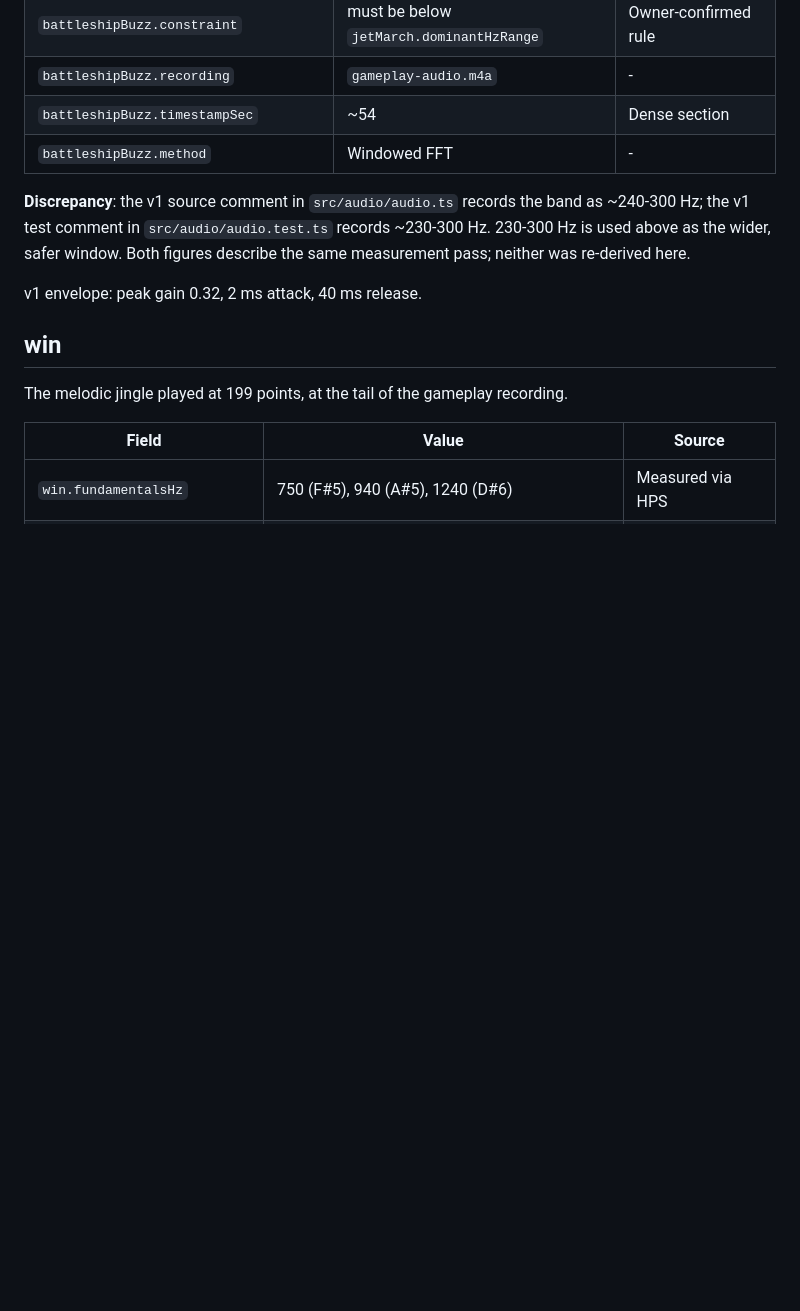
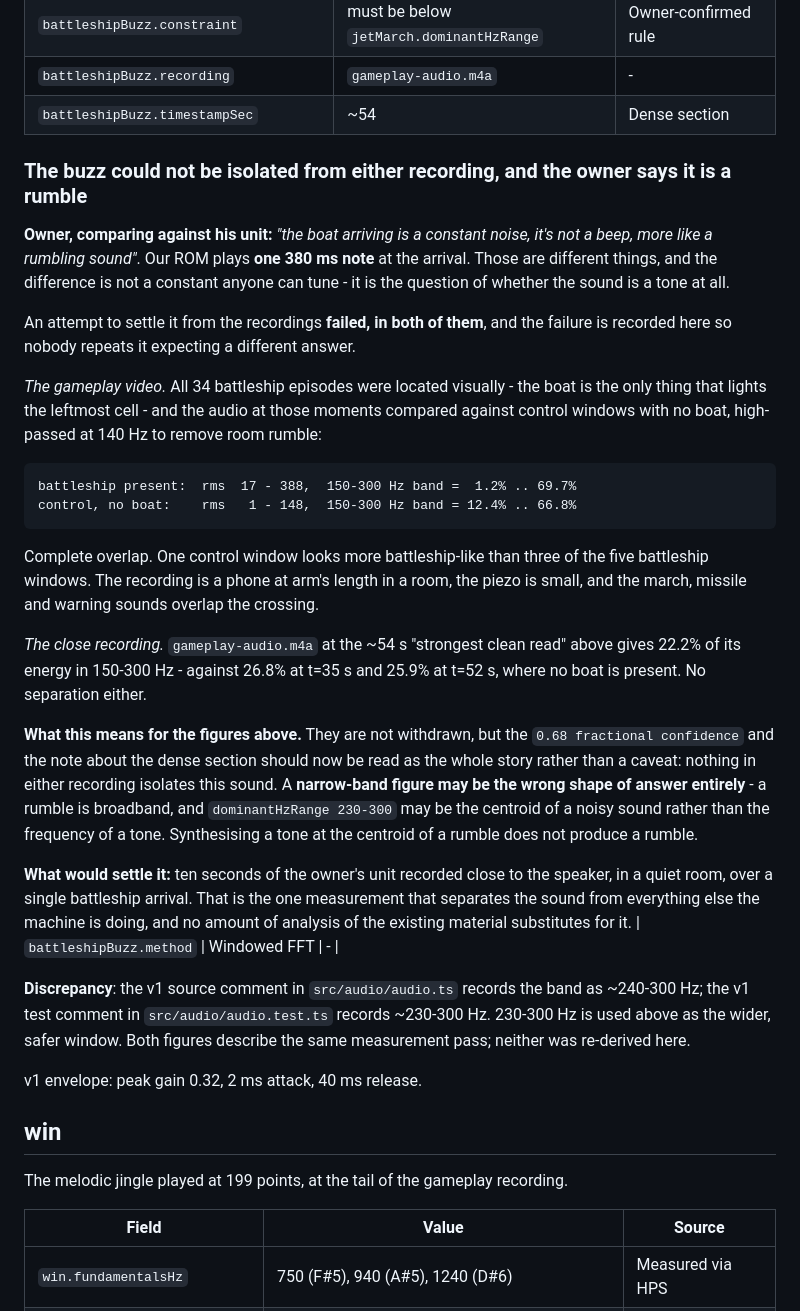
Before and after one commit to bjcoombs/jet-fighters, a Markdown page: docs/evidence/audio-reference.md, the part around the change. Rendered like a GitHub page; blank space fills up the shorter version.

Commit message:
docs: Record that the battleship buzz cannot be isolated from either recording

````diff
--- a/docs/evidence/audio-reference.md
+++ b/docs/evidence/audio-reference.md
@@ -126,6 +126,45 @@ recording makes a clean absolute read hard.
 | `battleshipBuzz.constraint` | must be below `jetMarch.dominantHzRange` | Owner-confirmed rule |
 | `battleshipBuzz.recording` | `gameplay-audio.m4a` | - |
 | `battleshipBuzz.timestampSec` | ~54 | Dense section |
+
+### The buzz could not be isolated from either recording, and the owner says it is a rumble
+
+**Owner, comparing against his unit:** *"the boat arriving is a constant noise, it's not a
+beep, more like a rumbling sound"*. Our ROM plays **one 380 ms note** at the arrival. Those
+are different things, and the difference is not a constant anyone can tune - it is the
+question of whether the sound is a tone at all.
+
+An attempt to settle it from the recordings **failed, in both of them**, and the failure is
+recorded here so nobody repeats it expecting a different answer.
+
+*The gameplay video.* All 34 battleship episodes were located visually - the boat is the
+only thing that lights the leftmost cell - and the audio at those moments compared against
+control windows with no boat, high-passed at 140 Hz to remove room rumble:
+
+```
+battleship present:  rms  17 - 388,  150-300 Hz band =  1.2% .. 69.7%
+control, no boat:    rms   1 - 148,  150-300 Hz band = 12.4% .. 66.8%
+```
+
+Complete overlap. One control window looks more battleship-like than three of the five
+battleship windows. The recording is a phone at arm's length in a room, the piezo is small,
+and the march, missile and warning sounds overlap the crossing.
+
+*The close recording.* `gameplay-audio.m4a` at the ~54 s "strongest clean read" above gives
+22.2% of its energy in 150-300 Hz - against 26.8% at t=35 s and 25.9% at t=52 s, where no
+boat is present. No separation either.
+
+**What this means for the figures above.** They are not withdrawn, but the `0.68 fractional
+confidence` and the note about the dense section should now be read as the whole story
+rather than a caveat: nothing in either recording isolates this sound. A **narrow-band
+figure may be the wrong shape of answer entirely** - a rumble is broadband, and
+`dominantHzRange 230-300` may be the centroid of a noisy sound rather than the frequency of
+a tone. Synthesising a tone at the centroid of a rumble does not produce a rumble.
+
+**What would settle it:** ten seconds of the owner's unit recorded close to the speaker, in
+a quiet room, over a single battleship arrival. That is the one measurement that separates
+the sound from everything else the machine is doing, and no amount of analysis of the
+existing material substitutes for it.
 | `battleshipBuzz.method` | Windowed FFT | - |
 
 **Discrepancy**: the v1 source comment in `src/audio/audio.ts` records the band as
````
